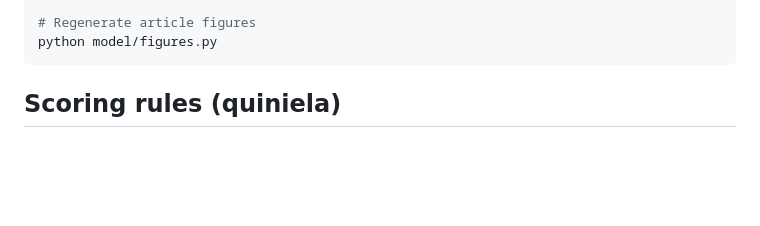
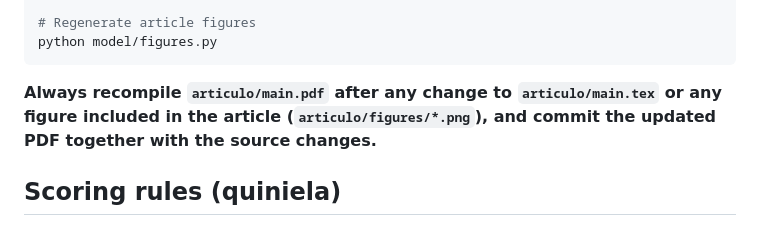
Before and after one commit to alfaromurillo/quiniela, a Markdown page: CLAUDE.md, the part around the change. Drawn GitHub-style; blank space fills up the shorter version.

Commit message:
CLAUDE.md: always recompile PDF after tex/figure changes
Co-Authored-By: Claude Sonnet 4.6 <noreply@anthropic.com>

````diff
--- a/CLAUDE.md
+++ b/CLAUDE.md
@@ -40,6 +40,10 @@ bibtex articulo/main && pdflatex -synctex=1 articulo/main.tex && pdflatex -synct
 # Regenerate article figures
 python model/figures.py
 ```
+
+**Always recompile `articulo/main.pdf` after any change to `articulo/main.tex`
+or any figure included in the article (`articulo/figures/*.png`), and commit
+the updated PDF together with the source changes.**
 
 ## Scoring rules (quiniela)
 
````
